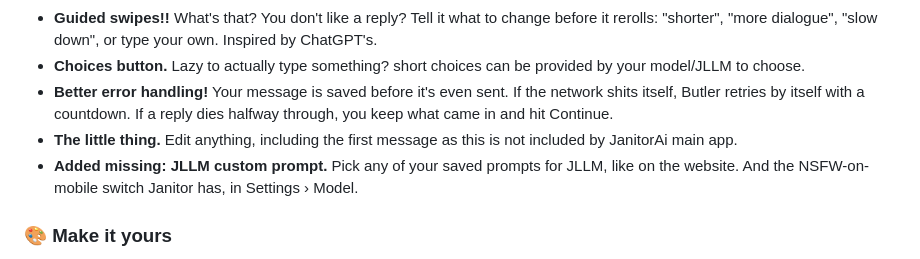
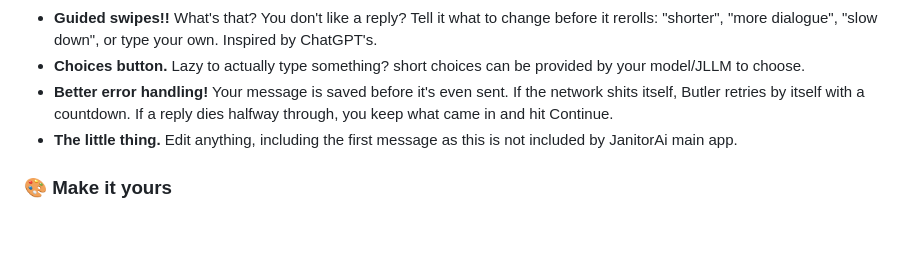
Before and after one commit to CherrysButler/Butler, a Markdown page: README.md, the part around the change. GitHub-like rendering; blank space fills up the shorter version.

Commit message:
README: drop the JLLM prompt line

```diff
--- a/README.md
+++ b/README.md
@@ -47,7 +47,6 @@ Grab the APK from the [latest release](https://github.com/CherrysButler/Butler/r
 * **Choices button.** Lazy to actually type something? short choices can be provided by your model/JLLM to choose.
 * **Better error handling!** Your message is saved before it's even sent. If the network shits itself, Butler retries by itself with a countdown. If a reply dies halfway through, you keep what came in and hit Continue.
 * **The little thing.** Edit anything, including the first message as this is not included by JanitorAi main app.
-* **Added missing: JLLM custom prompt.** Pick any of your saved prompts for JLLM, like on the website. And the NSFW-on-mobile switch Janitor has, in Settings › Model.
 
 ### 🎨 Make it yours
 
```
